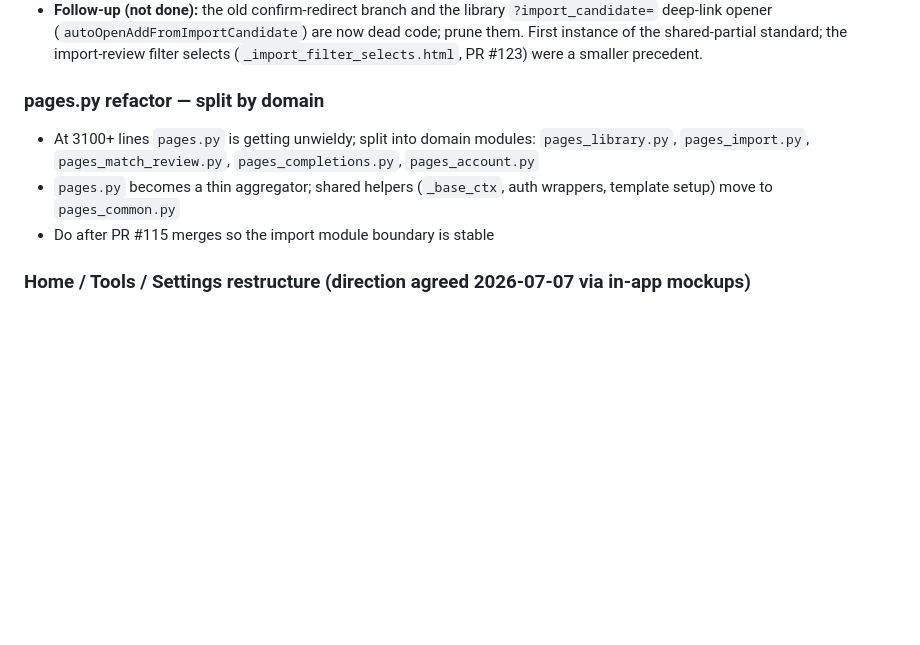
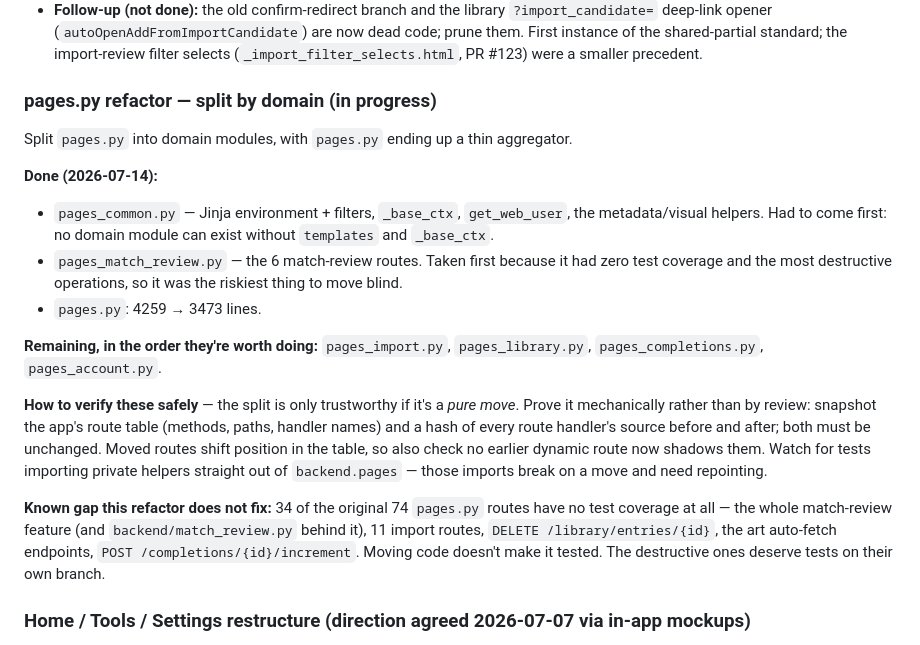
Before and after one commit to barryjj/completed-games-tracker-fastapi, a Markdown page: ROADMAP.md, the part around the change. GitHub-like rendering; blank space fills up the shorter version.

Commit message:
docs: record pages.py split progress and the coverage gap it exposed
Co-Authored-By: Claude Opus 4.8 <noreply@anthropic.com>

```diff
--- a/ROADMAP.md
+++ b/ROADMAP.md
@@ -386,10 +386,33 @@ Rough grouping of planned work. No dates or priority scores — order within eac
   code; prune them. First instance of the shared-partial standard; the import-review
   filter selects (`_import_filter_selects.html`, PR #123) were a smaller precedent.
 
-### pages.py refactor — split by domain
-- At 3100+ lines `pages.py` is getting unwieldy; split into domain modules: `pages_library.py`, `pages_import.py`, `pages_match_review.py`, `pages_completions.py`, `pages_account.py`
-- `pages.py` becomes a thin aggregator; shared helpers (`_base_ctx`, auth wrappers, template setup) move to `pages_common.py`
-- Do after PR #115 merges so the import module boundary is stable
+### pages.py refactor — split by domain (in progress)
+Split `pages.py` into domain modules, with `pages.py` ending up a thin aggregator.
+
+**Done (2026-07-14):**
+- `pages_common.py` — Jinja environment + filters, `_base_ctx`, `get_web_user`, the
+  metadata/visual helpers. Had to come first: no domain module can exist without
+  `templates` and `_base_ctx`.
+- `pages_match_review.py` — the 6 match-review routes. Taken first because it had
+  zero test coverage and the most destructive operations, so it was the riskiest
+  thing to move blind.
+- `pages.py`: 4259 → 3473 lines.
+
+**Remaining, in the order they're worth doing:** `pages_import.py`,
+`pages_library.py`, `pages_completions.py`, `pages_account.py`.
+
+**How to verify these safely** — the split is only trustworthy if it's a *pure move*.
+Prove it mechanically rather than by review: snapshot the app's route table (methods,
+paths, handler names) and a hash of every route handler's source before and after; both
+must be unchanged. Moved routes shift position in the table, so also check no earlier
+dynamic route now shadows them. Watch for tests importing private helpers straight out
+of `backend.pages` — those imports break on a move and need repointing.
+
+**Known gap this refactor does not fix:** 34 of the original 74 `pages.py` routes have
+no test coverage at all — the whole match-review feature (and `backend/match_review.py`
+behind it), 11 import routes, `DELETE /library/entries/{id}`, the art auto-fetch
+endpoints, `POST /completions/{id}/increment`. Moving code doesn't make it tested. The
+destructive ones deserve tests on their own branch.
 
 ### Home / Tools / Settings restructure (direction agreed 2026-07-07 via in-app mockups)
 Replaces the old "Settings / navigation restructure" item. The current Integrations page conflated third-party integrations with function cards (import, match review), and Import lived in the user dropdown next to Settings — inconsistent and clunky. Direction settled with static mockup pages (mockup 2 rev 2 approved; the temporary mockup templates/routes/nav-links were deleted when phase 1 landed — see git history).
```
